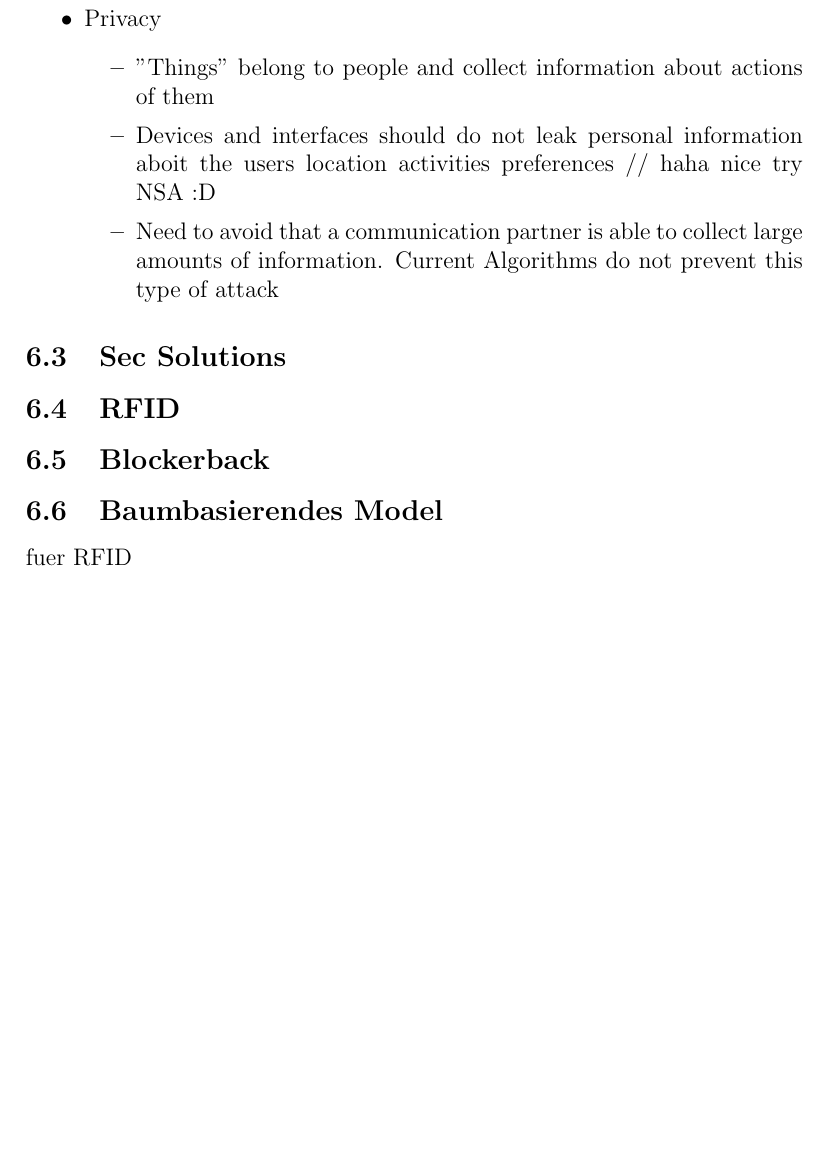
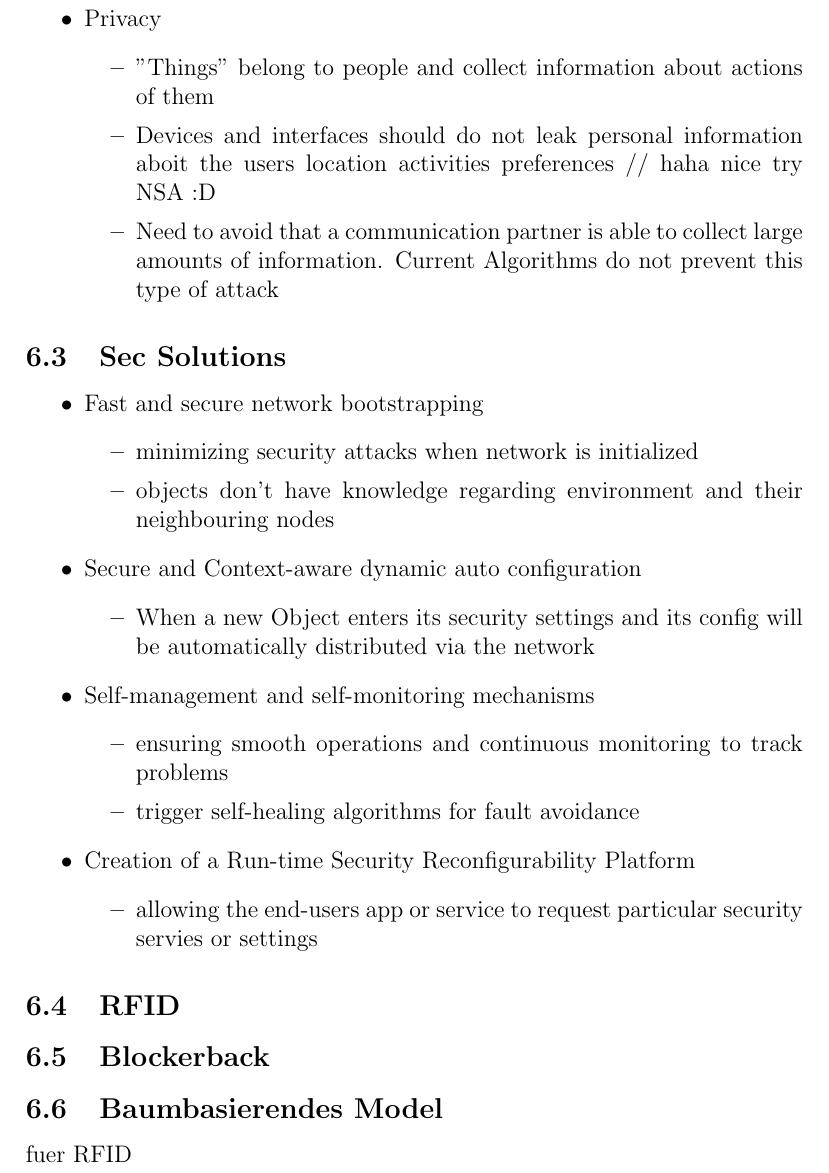
Before and after one commit to vulder/SysSec, a LaTeX document (abstract.tex): part of page 5 of 8, cut so that both start at the same text, the shorter picture padded with empty space. Compiled offline with pdfLaTeX.

Commit message:
added sec solutions

```diff
--- a/abstract.tex
+++ b/abstract.tex
@@ -118,6 +118,27 @@ zb Social Eng ...
 \end{itemize}
 
 \subsection{Sec Solutions}
+\begin{itemize}
+\item Fast and secure network bootstrapping
+\begin{itemize}
+\item minimizing security attacks when network is initialized
+\item objects don't have knowledge regarding environment and their neighbouring nodes
+\end{itemize}
+\item Secure and Context-aware dynamic auto configuration
+\begin{itemize}
+\item When a new Object enters its security settings and its config will be automatically distributed via the network
+\end{itemize}
+\item Self-management and self-monitoring mechanisms
+\begin{itemize}
+\item ensuring smooth operations and continuous monitoring to track problems
+\item trigger self-healing algorithms for fault avoidance
+\end{itemize}
+\item Creation of a Run-time Security Reconfigurability Platform
+\begin{itemize}
+\item allowing the end-users app or service to request particular security servies or settings
+\end{itemize}
+\end{itemize}
+
 \subsection{RFID}
 \subsection{Blockerback}
 \subsection{Baumbasierendes Model}
```
